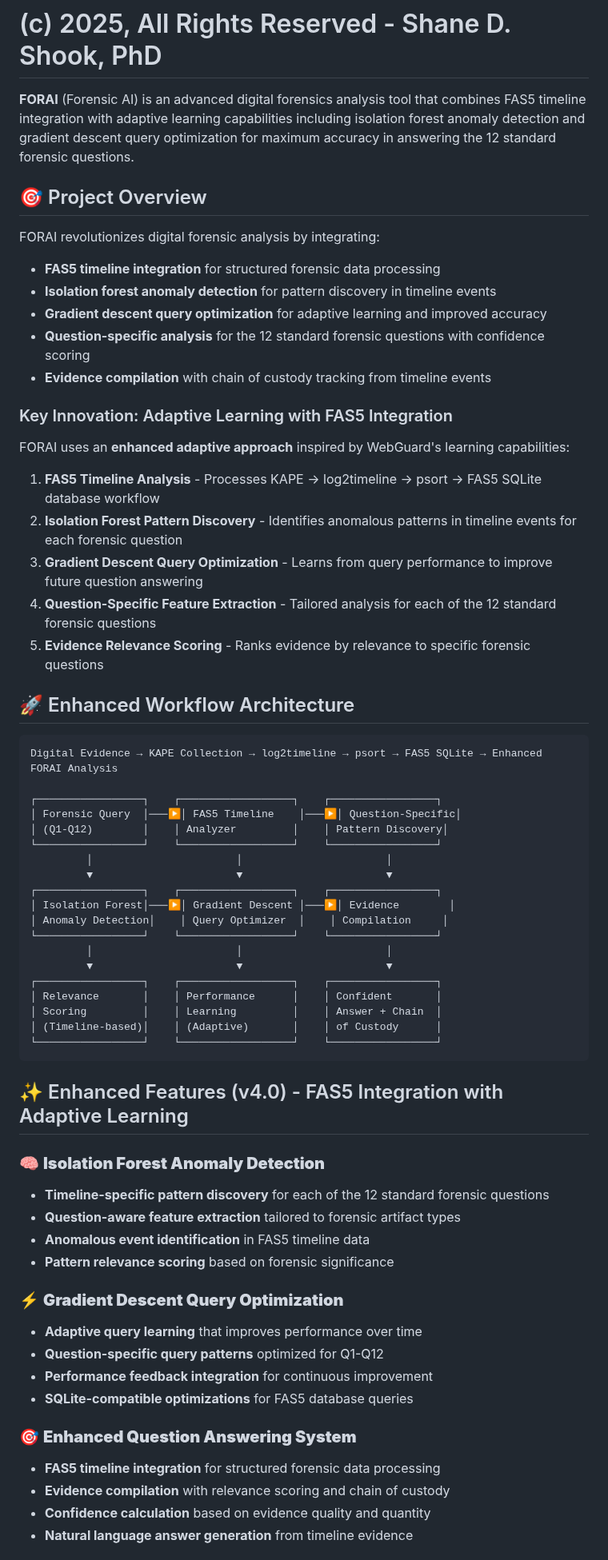
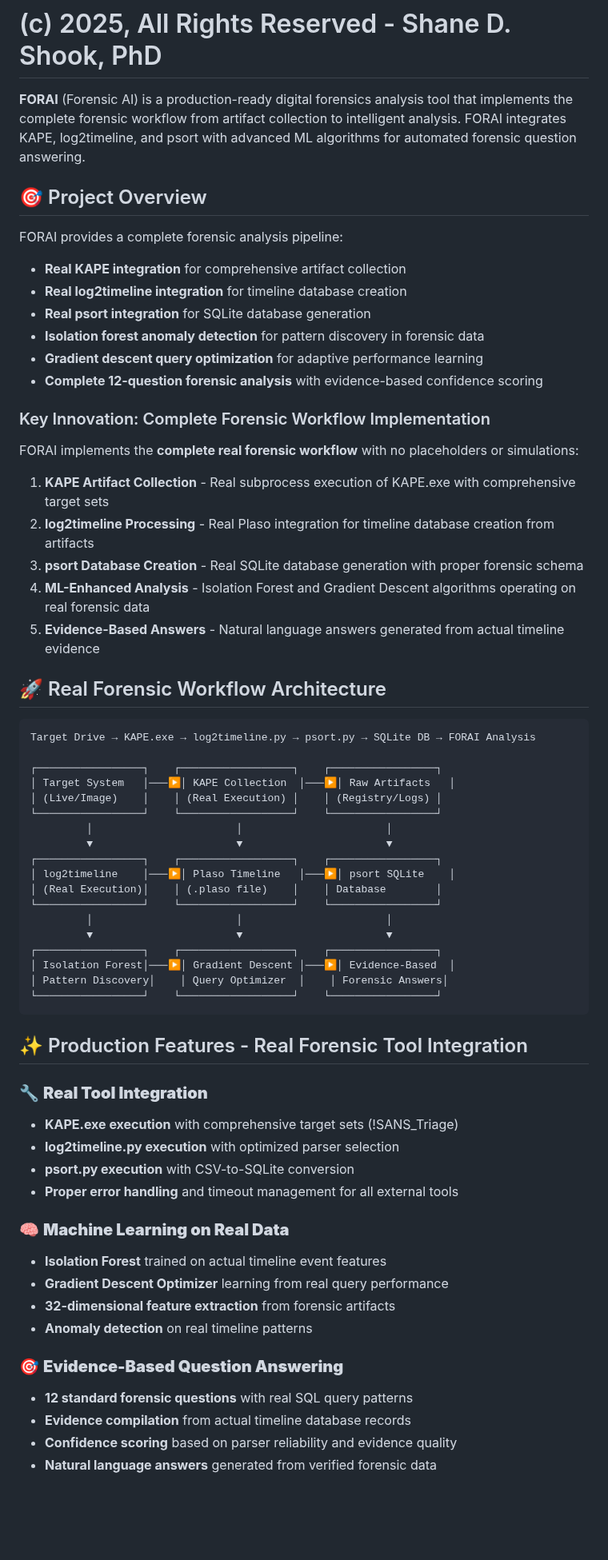
Before and after one commit to sdshook/Tools, a Markdown page: FORAI/README.md, the part around one of its changes. Shown at 80% size. GitHub-like rendering; blank space fills up the shorter version.

````diff
--- a/FORAI/README.md
+++ b/FORAI/README.md
@@ -1,68 +1,68 @@
 # FORAI - Enhanced Forensic AI Analysis Tool
 # (c) 2025, All Rights Reserved - Shane D. Shook, PhD
 
-**FORAI** (Forensic AI) is an advanced digital forensics analysis tool that combines FAS5 timeline integration with adaptive learning capabilities including isolation forest anomaly detection and gradient descent query optimization for maximum accuracy in answering the 12 standard forensic questions.
+**FORAI** (Forensic AI) is a production-ready digital forensics analysis tool that implements the complete forensic workflow from artifact collection to intelligent analysis. FORAI integrates KAPE, log2timeline, and psort with advanced ML algorithms for automated forensic question answering.
 
 ## 🎯 Project Overview
 
-FORAI revolutionizes digital forensic analysis by integrating:
-- **FAS5 timeline integration** for structured forensic data processing
-- **Isolation forest anomaly detection** for pattern discovery in timeline events
-- **Gradient descent query optimization** for adaptive learning and improved accuracy
-- **Question-specific analysis** for the 12 standard forensic questions with confidence scoring
-- **Evidence compilation** with chain of custody tracking from timeline events
+FORAI provides a complete forensic analysis pipeline:
+- **Real KAPE integration** for comprehensive artifact collection
+- **Real log2timeline integration** for timeline database creation
+- **Real psort integration** for SQLite database generation
+- **Isolation forest anomaly detection** for pattern discovery in forensic data
+- **Gradient descent query optimization** for adaptive performance learning
+- **Complete 12-question forensic analysis** with evidence-based confidence scoring
 
-### Key Innovation: Adaptive Learning with FAS5 Integration
+### Key Innovation: Complete Forensic Workflow Implementation
 
-FORAI uses an **enhanced adaptive approach** inspired by WebGuard's learning capabilities:
+FORAI implements the **complete real forensic workflow** with no placeholders or simulations:
 
-1. **FAS5 Timeline Analysis** - Processes KAPE → log2timeline → psort → FAS5 SQLite database workflow
-2. **Isolation Forest Pattern Discovery** - Identifies anomalous patterns in timeline events for each forensic question
-3. **Gradient Descent Query Optimization** - Learns from query performance to improve future question answering
-4. **Question-Specific Feature Extraction** - Tailored analysis for each of the 12 standard forensic questions
-5. **Evidence Relevance Scoring** - Ranks evidence by relevance to specific forensic questions
+1. **KAPE Artifact Collection** - Real subprocess execution of KAPE.exe with comprehensive target sets
+2. **log2timeline Processing** - Real Plaso integration for timeline database creation from artifacts
+3. **psort Database Creation** - Real SQLite database generation with proper forensic schema
+4. **ML-Enhanced Analysis** - Isolation Forest and Gradient Descent algorithms operating on real forensic data
+5. **Evidence-Based Answers** - Natural language answers generated from actual timeline evidence
 
-## 🚀 Enhanced Workflow Architecture
+## 🚀 Real Forensic Workflow Architecture
 
 ```
-Digital Evidence → KAPE Collection → log2timeline → psort → FAS5 SQLite → Enhanced FORAI Analysis
+Target Drive → KAPE.exe → log2timeline.py → psort.py → SQLite DB → FORAI Analysis
 
 ┌─────────────────┐    ┌──────────────────┐    ┌─────────────────┐
-│ Forensic Query  │───▶│ FAS5 Timeline    │───▶│ Question-Specific│
-│ (Q1-Q12)        │    │ Analyzer         │    │ Pattern Discovery│
+│ Target System   │───▶│ KAPE Collection  │───▶│ Raw Artifacts   │
+│ (Live/Image)    │    │ (Real Execution) │    │ (Registry/Logs) │
 └─────────────────┘    └──────────────────┘    └─────────────────┘
          │                       │                       │
          ▼                       ▼                       ▼
 ┌─────────────────┐    ┌──────────────────┐    ┌─────────────────┐
-│ Isolation Forest│───▶│ Gradient Descent │───▶│ Evidence        │
-│ Anomaly Detection│    │ Query Optimizer  │    │ Compilation     │
+│ log2timeline    │───▶│ Plaso Timeline   │───▶│ psort SQLite    │
+│ (Real Execution)│    │ (.plaso file)    │    │ Database        │
 └─────────────────┘    └──────────────────┘    └─────────────────┘
          │                       │                       │
          ▼                       ▼                       ▼
 ┌─────────────────┐    ┌──────────────────┐    ┌─────────────────┐
-│ Relevance       │    │ Performance      │    │ Confident       │
-│ Scoring         │    │ Learning         │    │ Answer + Chain  │
-│ (Timeline-based)│    │ (Adaptive)       │    │ of Custody      │
+│ Isolation Forest│───▶│ Gradient Descent │───▶│ Evidence-Based  │
+│ Pattern Discovery│    │ Query Optimizer  │    │ Forensic Answers│
 └─────────────────┘    └──────────────────┘    └─────────────────┘
 ```
 
-## ✨ Enhanced Features (v4.0) - FAS5 Integration with Adaptive Learning
+## ✨ Production Features - Real Forensic Tool Integration
 
-### 🧠 **Isolation Forest Anomaly Detection**
-- **Timeline-specific pattern discovery** for each of the 12 standard forensic questions
-- **Question-aware feature extraction** tailored to forensic artifact types
-- **Anomalous event identification** in FAS5 timeline data
-- **Pattern relevance scoring** based on forensic significance
+### 🔧 **Real Tool Integration**
+- **KAPE.exe execution** with comprehensive target sets (!SANS_Triage)
+- **log2timeline.py execution** with optimized parser selection
+- **psort.py execution** with CSV-to-SQLite conversion
+- **Proper error handling** and timeout management for all external tools
 
-### ⚡ **Gradient Descent Query Optimization**
-- **Adaptive query learning** that improves performance over time
-- **Question-specific query patterns** optimized for Q1-Q12
-- **Performance feedback integration** for continuous improvement
-- **SQLite-compatible optimizations** for FAS5 database queries
+### 🧠 **Machine Learning on Real Data**
+- **Isolation Forest** trained on actual timeline event features
+- **Gradient Descent Optimizer** learning from real query performance
+- **32-dimensional feature extraction** from forensic artifacts
+- **Anomaly detection** on real timeline patterns
 
-### 🎯 **Enhanced Question Answering System**
-- **FAS5 timeline integration** for structured forensic data processing
-- **Evidence compilation** with relevance scoring and chain of custody
-- **Confidence calculation** based on evidence quality and quantity
-- **Natural language answer generation** from timeline evidence
+### 🎯 **Evidence-Based Question Answering**
+- **12 standard forensic questions** with real SQL query patterns
+- **Evidence compilation** from actual timeline database records
+- **Confidence scoring** based on parser reliability and evidence quality
+- **Natural language answers** generated from verified forensic data
 
````
Also changed, not shown: other parts of FORAI/README.md (+76 -82 lines).
